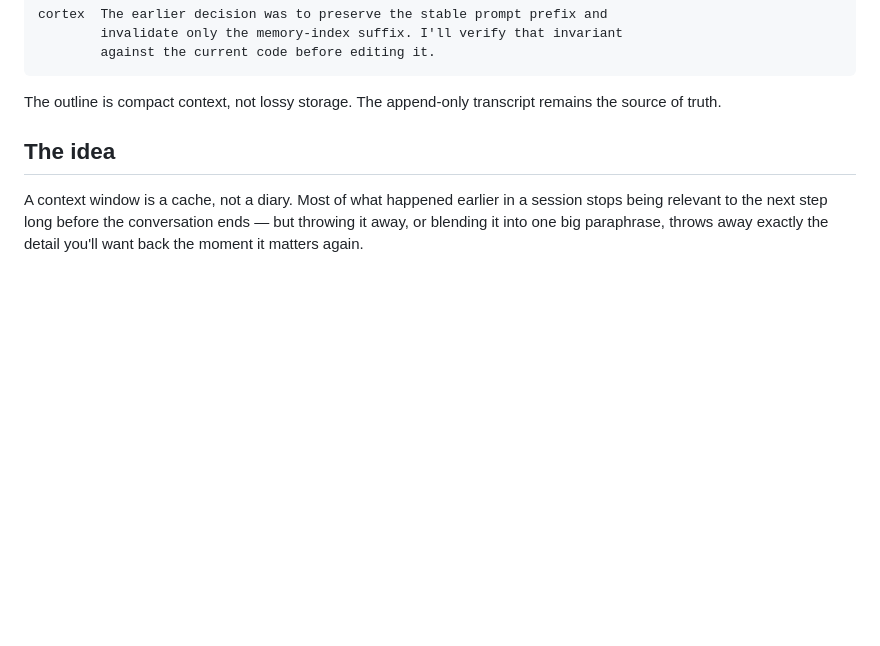
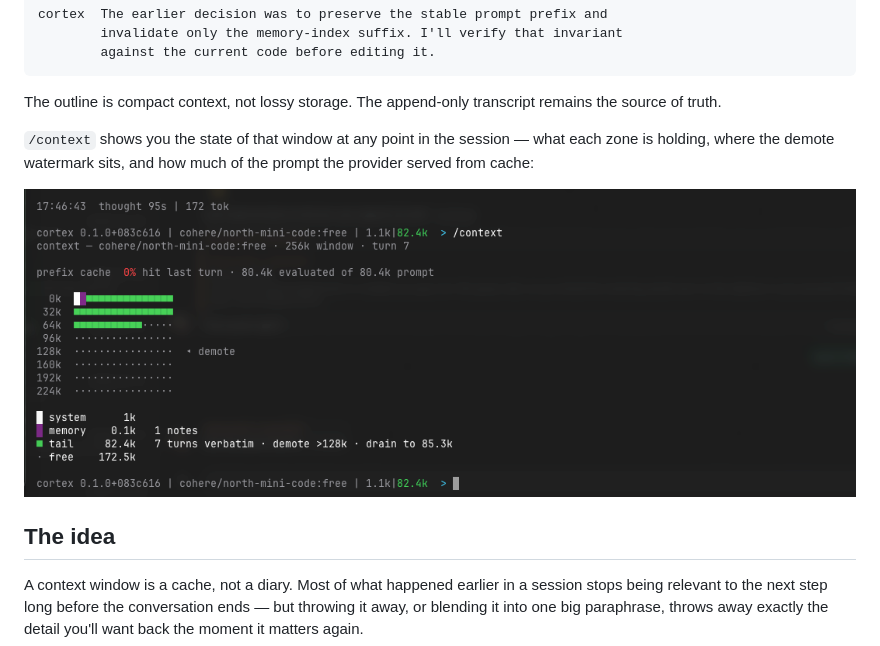
Before and after one commit to dereksantos/cortex, a Markdown page: README.md, the part around the change. Drawn GitHub-style; pictures changed too: docs/assets/context-map.png (added); blank space fills up the shorter version.

Commit message:
docs(readme): show the real /context map under "See it work"
The hand-written recall transcript shows the mechanism; a screenshot of
/context shows the state it operates on — zones, watermark, and the
prefix-cache headline — which is the part that's hard to picture from
prose. Lands in docs/assets/ next to the existing web-UI shot.

Co-Authored-By: Claude Opus 5 (1M context) <noreply@anthropic.com>
Claude-Session: https://claude.ai/code/session_01XS3EBC2KccjJW9vyc2j2Uf

```diff
--- a/README.md
+++ b/README.md
@@ -50,6 +50,14 @@ cortex  The earlier decision was to preserve the stable prompt prefix and
 
 The outline is compact context, not lossy storage. The append-only transcript
 remains the source of truth.
+
+`/context` shows you the state of that window at any point in the session —
+what each zone is holding, where the demote watermark sits, and how much of
+the prompt the provider served from cache:
+
+![The /context map: a glyph grid spanning a 256k window, showing the system
+prompt, memory index, and hydrated tail against free space, with the demote
+watermark marked](docs/assets/context-map.png)
 
 ## The idea
 
```
